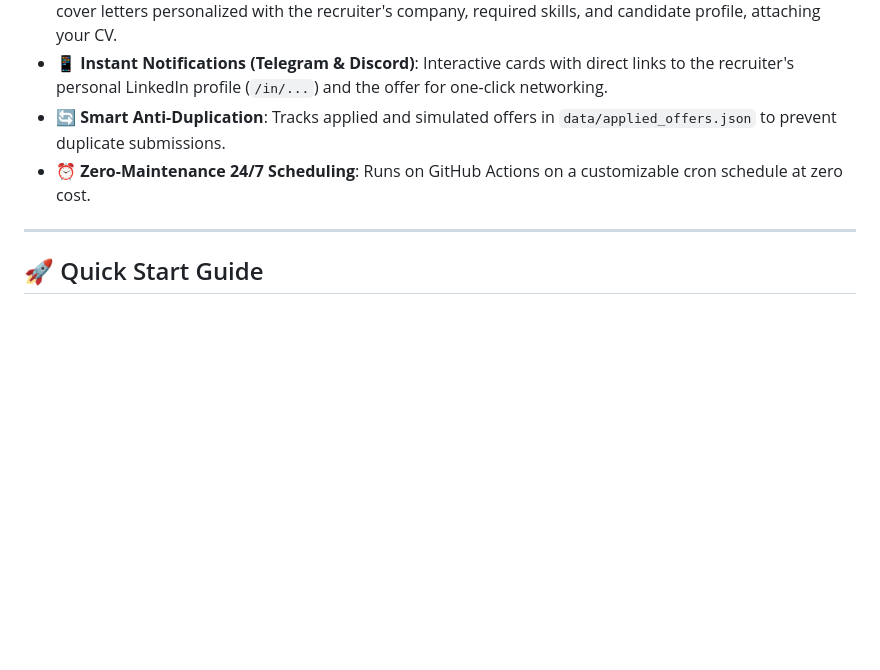
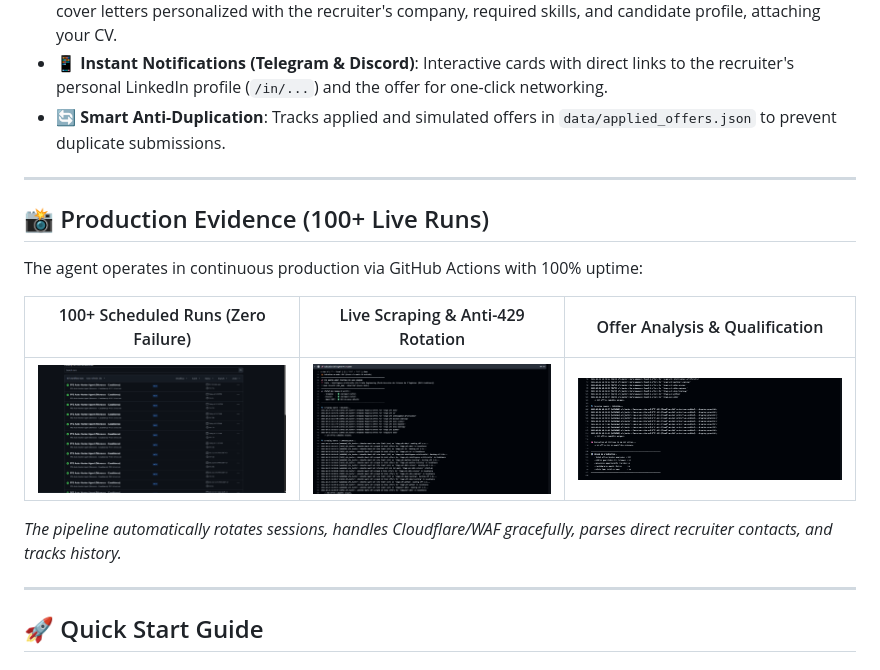
Before and after one commit to anasmouquinee/-pfe-hunter-agent, a Markdown page: README.md, the part around the change. Rendered like a GitHub page; pictures changed too: docs/assets/agent_execution_summary.png (added), docs/assets/agent_live_execution.png (added), docs/assets/github_actions_runs.png (added); blank space fills up the shorter version.

Commit message:
docs: add live production screenshots and evidence to README

```diff
--- a/README.md
+++ b/README.md
@@ -38,7 +38,17 @@ Originally created for **End-of-Studies Internships (Stage PFE)** in **AI & Data
 - **✉️ Automated Gmail Dispatch (Dry-Run by Default)**: Generates responsive HTML and clean plain-text cover letters personalized with the recruiter's company, required skills, and candidate profile, attaching your CV.
 - **📱 Instant Notifications (Telegram & Discord)**: Interactive cards with direct links to the recruiter's personal LinkedIn profile (`/in/...`) and the offer for one-click networking.
 - **🔄 Smart Anti-Duplication**: Tracks applied and simulated offers in `data/applied_offers.json` to prevent duplicate submissions.
-- **⏰ Zero-Maintenance 24/7 Scheduling**: Runs on GitHub Actions on a customizable cron schedule at zero cost.
+---
+
+## 📸 Production Evidence (100+ Live Runs)
+
+The agent operates in continuous production via GitHub Actions with 100% uptime:
+
+| 100+ Scheduled Runs (Zero Failure) | Live Scraping & Anti-429 Rotation | Offer Analysis & Qualification |
+| :---: | :---: | :---: |
+| ![GitHub Actions 100+ Runs](docs/assets/github_actions_runs.png) | ![Agent Live Execution](docs/assets/agent_live_execution.png) | ![Execution Summary](docs/assets/agent_execution_summary.png) |
+
+*The pipeline automatically rotates sessions, handles Cloudflare/WAF gracefully, parses direct recruiter contacts, and tracks history.*
 
 ---
 
```
Also changed, not shown: 1 other file.
